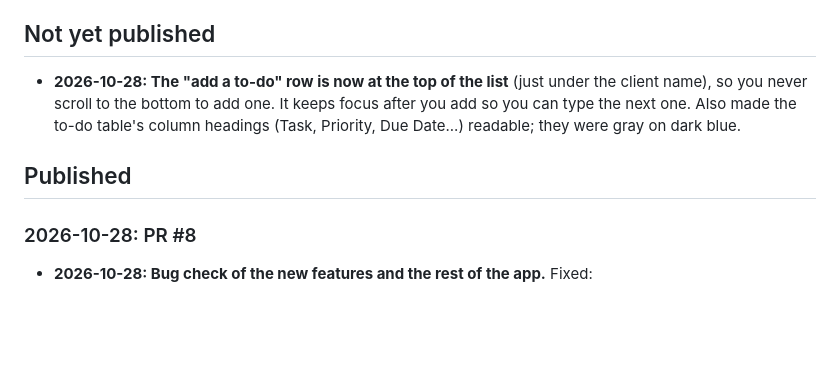
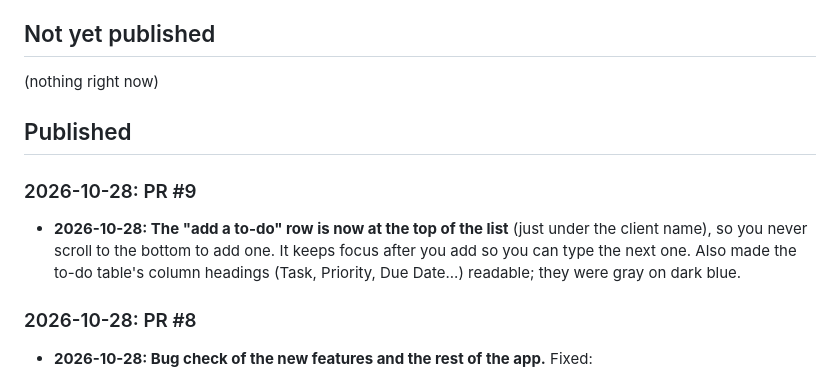
Before and after one commit to samuelrosenblumnyc-star/sam-time-tracker, a Markdown page: CHANGELOG.md, the part around the change. Rendered like a GitHub page; blank space fills up the shorter version.

Commit message:
Change log: mark to-do add row published (PR #9)
Co-Authored-By: Claude Sonnet 5.5 <noreply@anthropic.com>
Claude-Session: https://claude.ai/code/session_01XA4hxehF18Q28rzpsECmDR

```diff
--- a/CHANGELOG.md
+++ b/CHANGELOG.md
@@ -5,9 +5,12 @@ Every edit requested for the time tracker, newest first.
 
 ## Not yet published
 
-- **2026-10-28: The "add a to-do" row is now at the top of the list** (just under the client name), so you never scroll to the bottom to add one. It keeps focus after you add so you can type the next one. Also made the to-do table's column headings (Task, Priority, Due Date...) readable; they were gray on dark blue.
+(nothing right now)
 
 ## Published
+
+### 2026-10-28: PR #9
+- **2026-10-28: The "add a to-do" row is now at the top of the list** (just under the client name), so you never scroll to the bottom to add one. It keeps focus after you add so you can type the next one. Also made the to-do table's column headings (Task, Priority, Due Date...) readable; they were gray on dark blue.
 
 ### 2026-10-28: PR #8
 - **2026-10-28: Bug check of the new features and the rest of the app.** Fixed:
```
